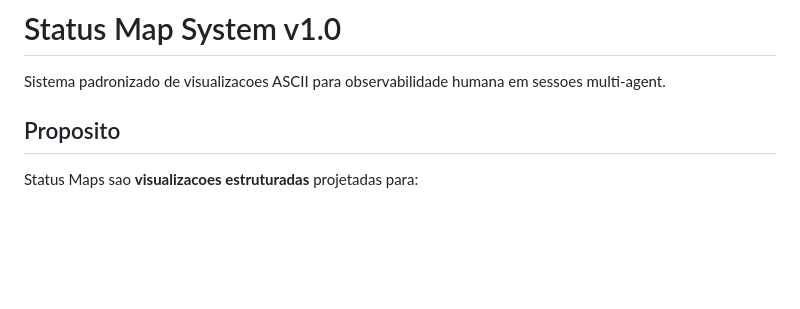
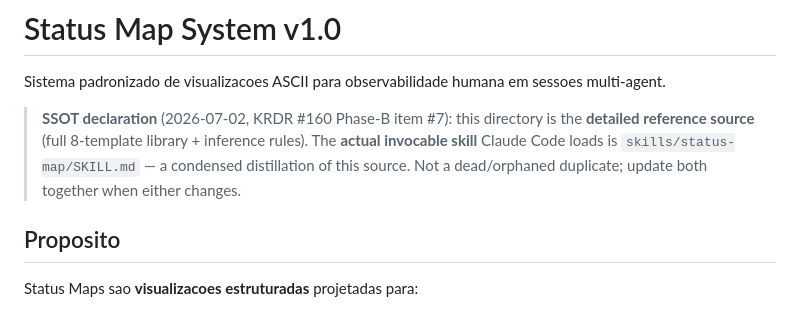
Before and after one commit to ekson73/multi-agent-os, a Markdown page: statusmap/README.md, the part around the change. Drawn GitHub-style; blank space fills up the shorter version.

```diff
--- a/statusmap/README.md
+++ b/statusmap/README.md
@@ -1,6 +1,11 @@
 # Status Map System v1.0
 
 Sistema padronizado de visualizacoes ASCII para observabilidade humana em sessoes multi-agent.
+
+> **SSOT declaration** (2026-07-02, KRDR #160 Phase-B item #7): this directory is the **detailed reference
+> source** (full 8-template library + inference rules). The **actual invocable skill** Claude Code loads is
+> `skills/status-map/SKILL.md` — a condensed distillation of this source. Not a dead/orphaned duplicate; update
+> both together when either changes.
 
 ## Proposito
 
```
Also changed, not shown: skills/status-map/SKILL.md (+6 -0 lines).
